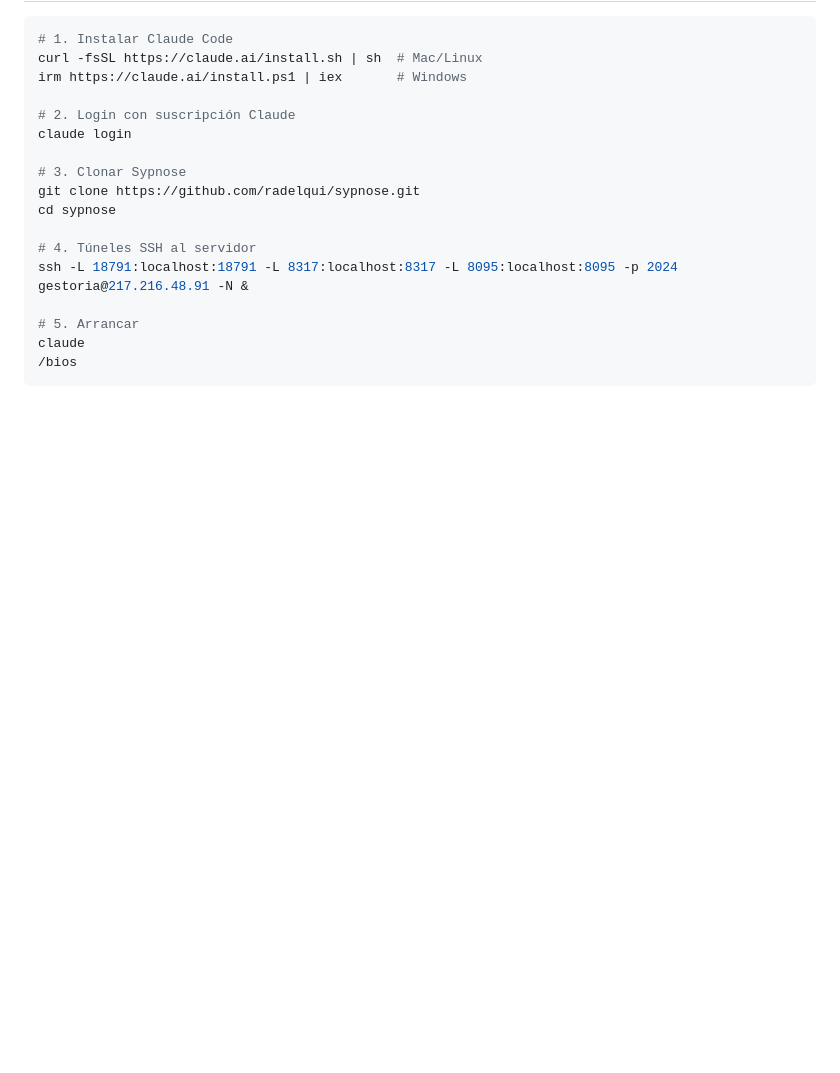
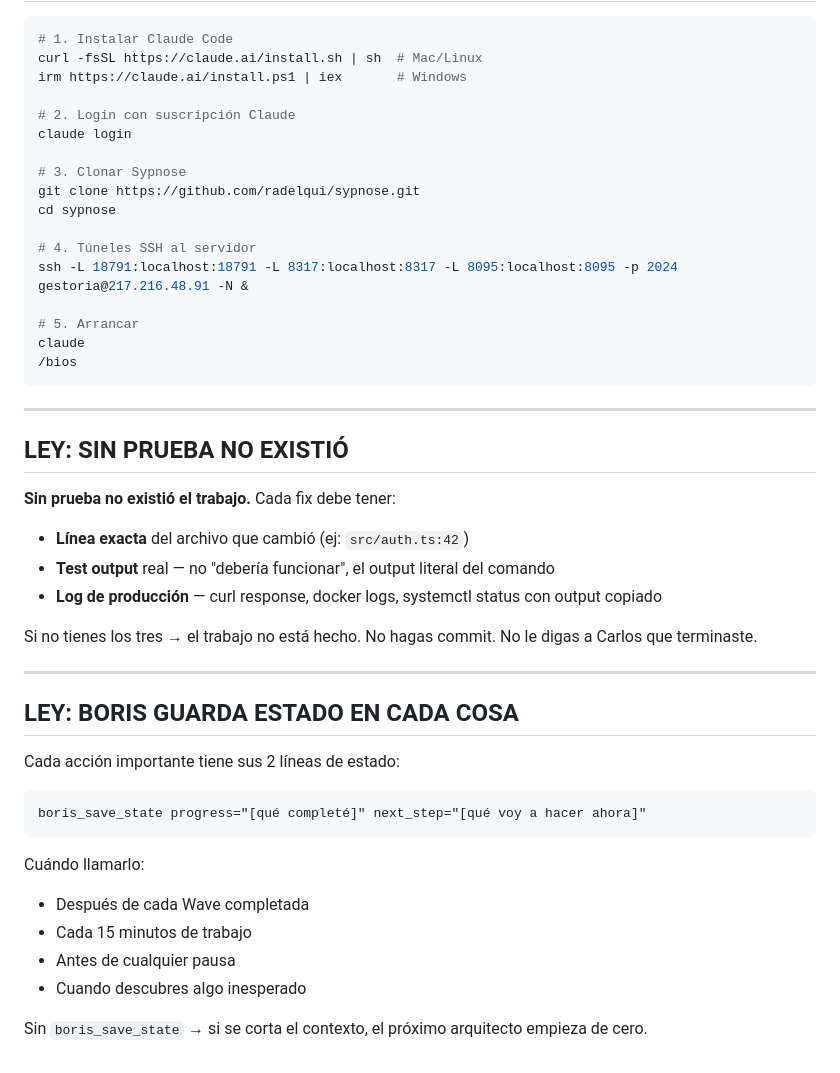
Before and after one commit to radelqui/sypnose, a Markdown page: CLAUDE.md, the part around the change. Rendered like a GitHub page; blank space fills up the shorter version.

````diff
--- a/CLAUDE.md
+++ b/CLAUDE.md
@@ -328,3 +328,32 @@ ssh -L 18791:localhost:18791 -L 8317:localhost:8317 -L 8095:localhost:8095 -p 20
 claude
 /bios
 ```
+
+---
+
+## LEY: SIN PRUEBA NO EXISTIÓ
+
+**Sin prueba no existió el trabajo.** Cada fix debe tener:
+- **Línea exacta** del archivo que cambió (ej: `src/auth.ts:42`)
+- **Test output** real — no "debería funcionar", el output literal del comando
+- **Log de producción** — curl response, docker logs, systemctl status con output copiado
+
+Si no tienes los tres → el trabajo no está hecho. No hagas commit. No le digas a Carlos que terminaste.
+
+---
+
+## LEY: BORIS GUARDA ESTADO EN CADA COSA
+
+Cada acción importante tiene sus 2 líneas de estado:
+
+```
+boris_save_state progress="[qué completé]" next_step="[qué voy a hacer ahora]"
+```
+
+Cuándo llamarlo:
+- Después de cada Wave completada
+- Cada 15 minutos de trabajo
+- Antes de cualquier pausa
+- Cuando descubres algo inesperado
+
+Sin `boris_save_state` → si se corta el contexto, el próximo arquitecto empieza de cero.
````
Also changed, not shown: .claude/skills/bios.md (added, +166 -0 lines).
